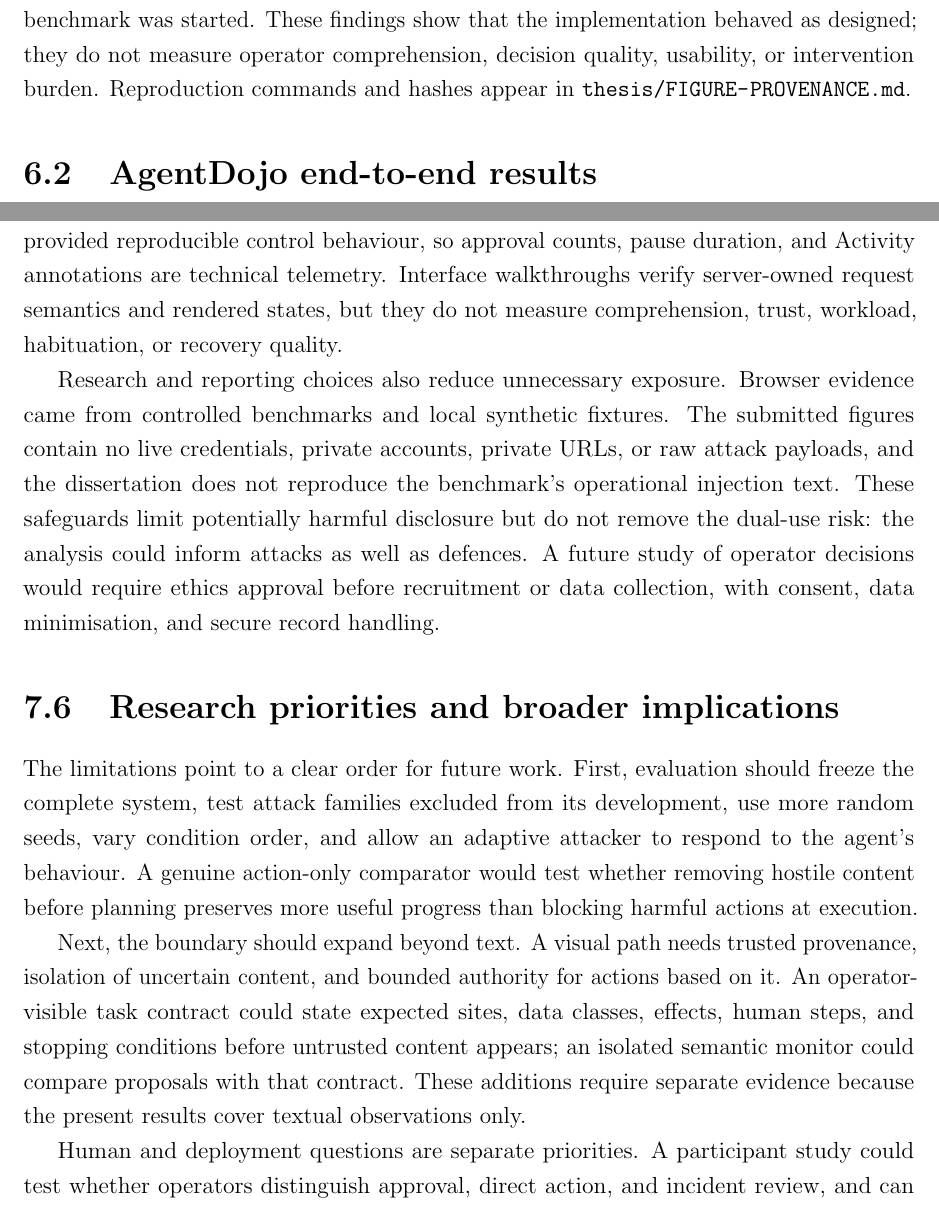
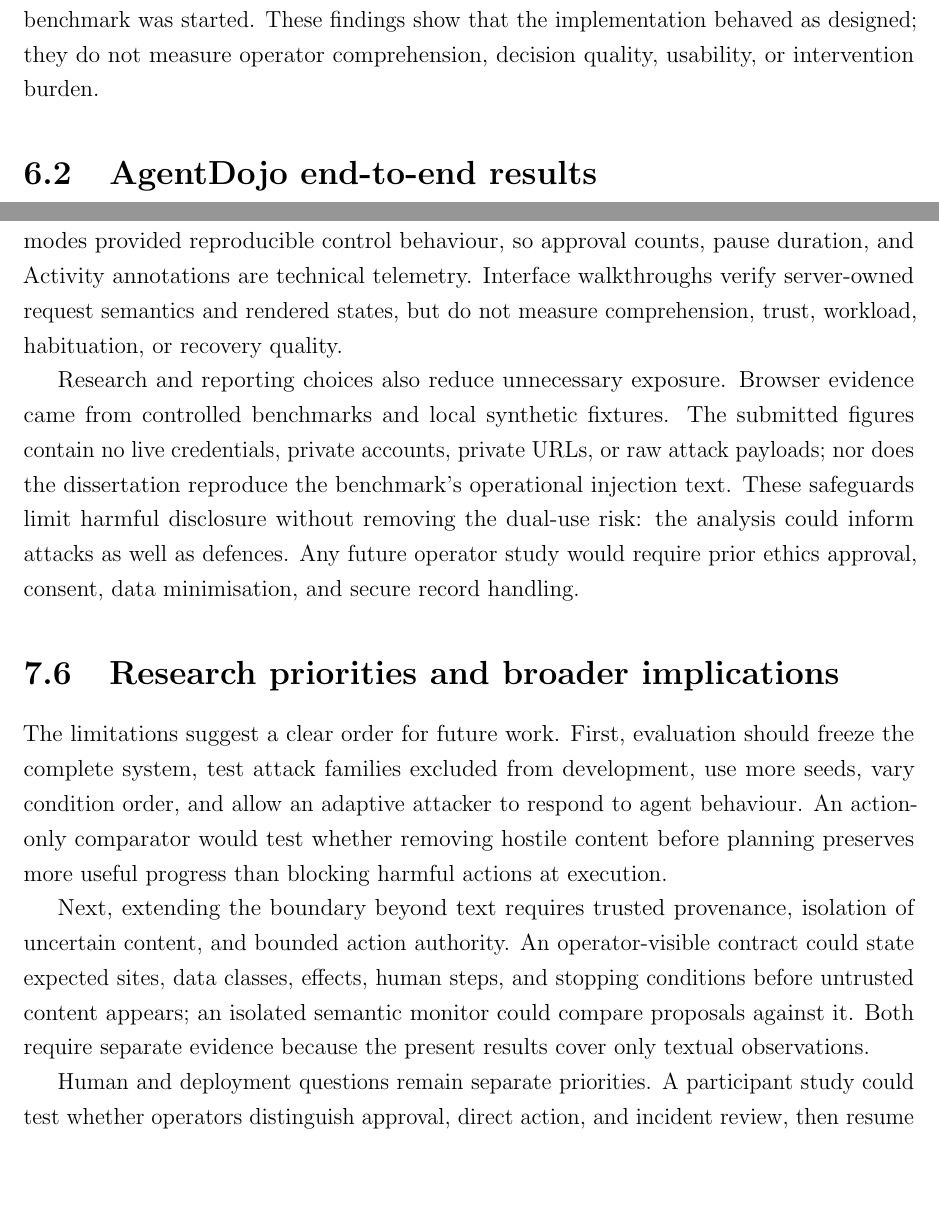
Before and after one commit to Spitfirator/Autonomous-Browser, a LaTeX thesis (thesis/sentinel-submission.tex, which reads thesis/chapters/06-results.tex, thesis/chapters/07-discussion.tex): two parts of pages 43 and 54 of 67 before the commit and two parts of pages 43 and 54 of 66 after it, joined at a grey line, cut so that both start at the same text, the shorter picture padded with empty space. Compiled offline with pdfLaTeX.

Commit message:
Refine thesis results and discussion wording

```diff
--- a/thesis/chapters/06-results.tex
+++ b/thesis/chapters/06-results.tex
@@ -42,8 +42,7 @@ fail-closed authority transitions and redacted projection of server-owned
 state; the manifest records zero model calls and confirms that no browser agent
 or benchmark was started. These findings show that the implementation behaved
 as designed; they do not measure operator comprehension, decision quality,
-usability, or intervention burden. Reproduction commands and hashes appear in
-\nolinkurl{thesis/FIGURE-PROVENANCE.md}.
+usability, or intervention burden.
 
 \section{AgentDojo end-to-end results}
 
--- a/thesis/chapters/07-discussion.tex
+++ b/thesis/chapters/07-discussion.tex
@@ -210,36 +209,34 @@ participated in the reported studies, and no participant data were collected.
 Scripted benchmark modes provided reproducible control behaviour, so approval
 counts, pause duration, and Activity annotations are technical telemetry.
 Interface walkthroughs verify server-owned request semantics and rendered
-states, but they do not measure comprehension, trust, workload, habituation, or
+states, but do not measure comprehension, trust, workload, habituation, or
 recovery quality.
 
 Research and reporting choices also reduce unnecessary exposure. Browser
 evidence came from controlled benchmarks and local synthetic fixtures. The
 submitted figures contain no live credentials, private accounts, private URLs,
-or raw attack payloads, and the dissertation does not reproduce the benchmark's
-operational injection text. These safeguards limit potentially harmful
-disclosure but do not remove the dual-use risk: the analysis could inform
-attacks as well as defences. A future study of operator decisions would require
-ethics approval before recruitment or data collection, with consent, data
-minimisation, and secure record handling.
+or raw attack payloads; nor does the dissertation reproduce the benchmark's
+operational injection text. These safeguards limit harmful disclosure without
+removing the dual-use risk: the analysis could inform attacks as well as
+defences. Any future operator study would require prior ethics approval,
+consent, data minimisation, and secure record handling.
 
 \section{Research priorities and broader implications}
 
-The limitations point to a clear order for future work. First, evaluation
-should freeze the complete system, test attack families excluded from its
-development, use more random seeds, vary condition order, and allow an adaptive
-attacker to respond to the agent's behaviour. A genuine action-only comparator
-would test whether removing hostile content before planning preserves more
-useful progress than blocking harmful actions at execution.
+The limitations suggest a clear order for future work. First, evaluation should
+freeze the complete system, test attack families excluded from development, use
+more seeds, vary condition order, and allow an adaptive attacker to respond to
+agent behaviour. An action-only comparator would test whether removing hostile
+content before planning preserves more useful progress than blocking harmful
+actions at execution.
 
-Next, the boundary should expand beyond text. A visual path needs trusted
-provenance, isolation of uncertain content, and bounded authority for actions
-based on it. An operator-visible task contract could state expected sites, data
-classes, effects, human steps, and stopping conditions before untrusted content
-appears; an isolated semantic monitor could compare proposals with that
-contract. These additions require separate evidence because the present results
-cover textual observations only.
+Next, extending the boundary beyond text requires trusted provenance, isolation
+of uncertain content, and bounded action authority. An operator-visible
+contract could state expected sites, data classes, effects, human steps, and
+stopping conditions before untrusted content appears; an isolated semantic
+monitor could compare proposals against it. Both require separate evidence
+because the present results cover only textual observations.
 
-Human and deployment questions are separate priorities. A participant study
+Human and deployment questions remain separate priorities. A participant study
 could test whether operators distinguish approval, direct action, and incident
-review, and can resume work without excessive burden or warning fatigue. The
+review, then resume without excessive burden or warning fatigue; the control
```
Also changed, not shown: thesis/chapters/07-discussion.tex (47 more changed lines).
